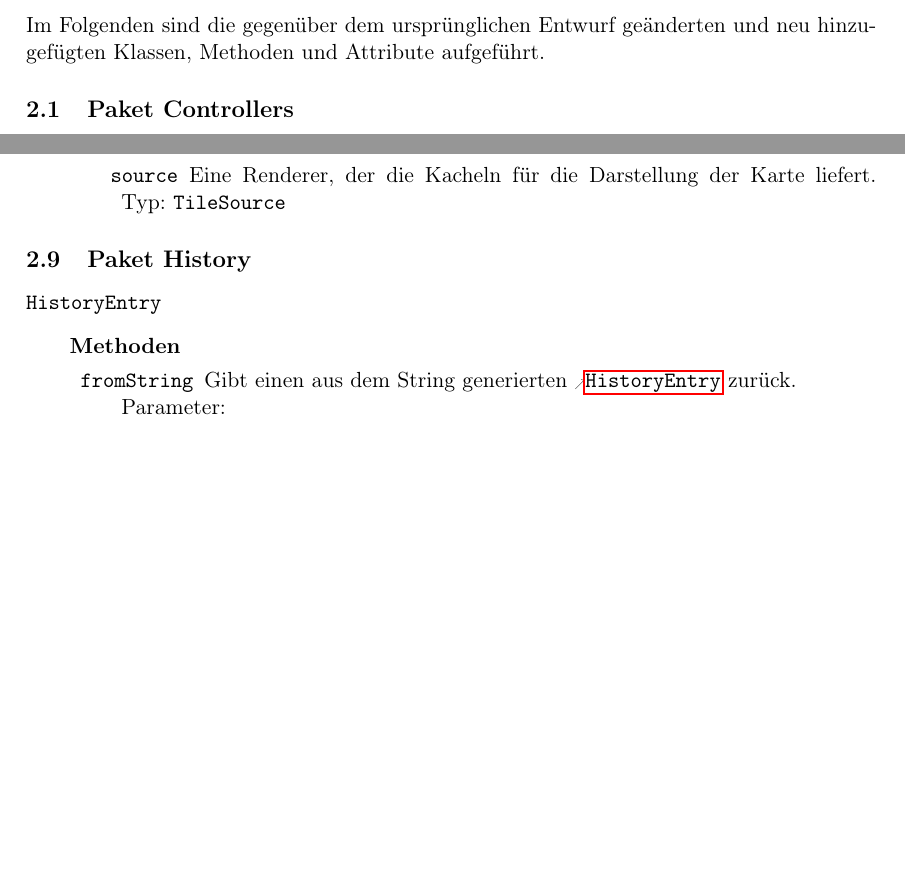
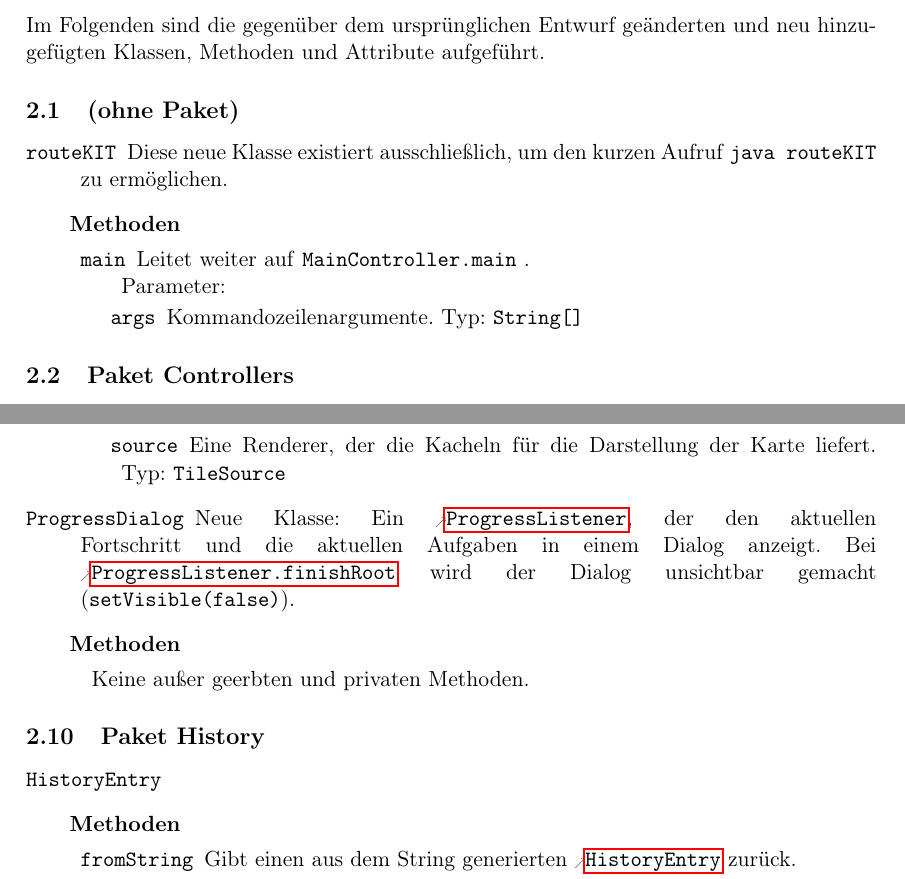
Before and after one commit to routeKIT/routeKIT, a LaTeX document (implementierung/bericht.tex): two parts of pages 3 and 16 of 19 before the commit and two parts of pages 3 and 16 of 20 after it, joined at a grey line, cut so that both start at the same text, the shorter picture padded with empty space. Compiled offline with pdfLaTeX.

Commit message:
Implementierungsbericht: routeKIT, CLI, ProgressDialog

```diff
--- a/implementierung/bericht.tex
+++ b/implementierung/bericht.tex
@@ -474,6 +475,26 @@ Um die Routenberechnung zu beschleunigen, wird pro \gls{profil} und \gls{karte}
 
 \section{Änderungen am Entwurf}
 Im Folgenden sind die gegenüber dem ursprünglichen Entwurf geänderten und neu hinzugefügten Klassen, Methoden und Attribute aufgeführt.
+
+\subsection{(ohne Paket)}
+\begin{description}
+  \class{routeKIT}
+        {
+          Diese neue Klasse existiert ausschließlich, um den kurzen Aufruf
+          \code{java routeKIT}
+          zu ermöglichen.
+        }
+        {\none}
+        {
+          \method{main}
+                 {
+                   \param{args}{String[]}{Kommandozeilenargumente.}
+                 }
+                 {
+                   Leitet weiter auf \refmethod{MainController}{main}.
+                 }
+        }
+\end{description}
 
 \package{Controllers}{
   Es wurde eine neue Klasse \reftype{ProfileMapManager} eingeführt, die alle dem Programm bekannten \glspl{vorberechnung} halten und sie speichern und laden.
@@ -672,6 +693,22 @@ Im Folgenden sind die gegenüber dem ursprünglichen Entwurf geänderten und neu
         {\method{getChanges}[MapManagementDiff]
           {\none}
           {Gibt alle Änderungen zurück, die der Benutzer bis jetzt vorgenommen hat, aber die noch nicht bestätigt wurden.}
+        }
+  \class{CLI}
+        {
+          Neue Klasse, die das \gls{cli} kapselt. Implementiert \reftype{ProgressListener}.
+        }
+        {\none}
+        {
+          \method{doImport}
+                 {
+                   \param{mapPath}{String}{Der Pfad zur Kartendatei, die importiert werden soll.}
+                   \param{mapName}{String}{Der Name der Karte, die importiert werden soll.}
+                   \param{profileName}{String}{Der Name des Profils, für das auf der importierten Karte eine Vorberechnung durchgeführt werden soll.}
+                 }
+                 {
+                   Importiert eine Karte und führt anschließend eine Vorberechnung für diese Karte durch.
+                 }
         }
 }
 \package{Precalculation}{
@@ -1266,6 +1303,15 @@ Vielen Klassen wird nun ein \reftype{ProgressReporter} als Parameter übergeben.
 	{\param{source}{TileSource}{Eine Renderer, der die Kacheln für die Darstellung der Karte liefert.}}
 	{~}
 	}
+  \class{ProgressDialog}
+        {
+          Neue Klasse: Ein \reftype{ProgressListener}, der den aktuellen Fortschritt und die aktuellen Aufgaben in einem Dialog anzeigt.
+          Bei \refmethod{ProgressListener}{finishRoot} wird der Dialog unsichtbar gemacht (\code{setVisible(false)}).
+        }
+        {\none}
+        {
+          \item Keine außer geerbten und privaten Methoden.
+        }
 }
 \package{History}{}
 {
```
Also changed, not shown: implementierung/bericht.tex (1 more changed lines).
